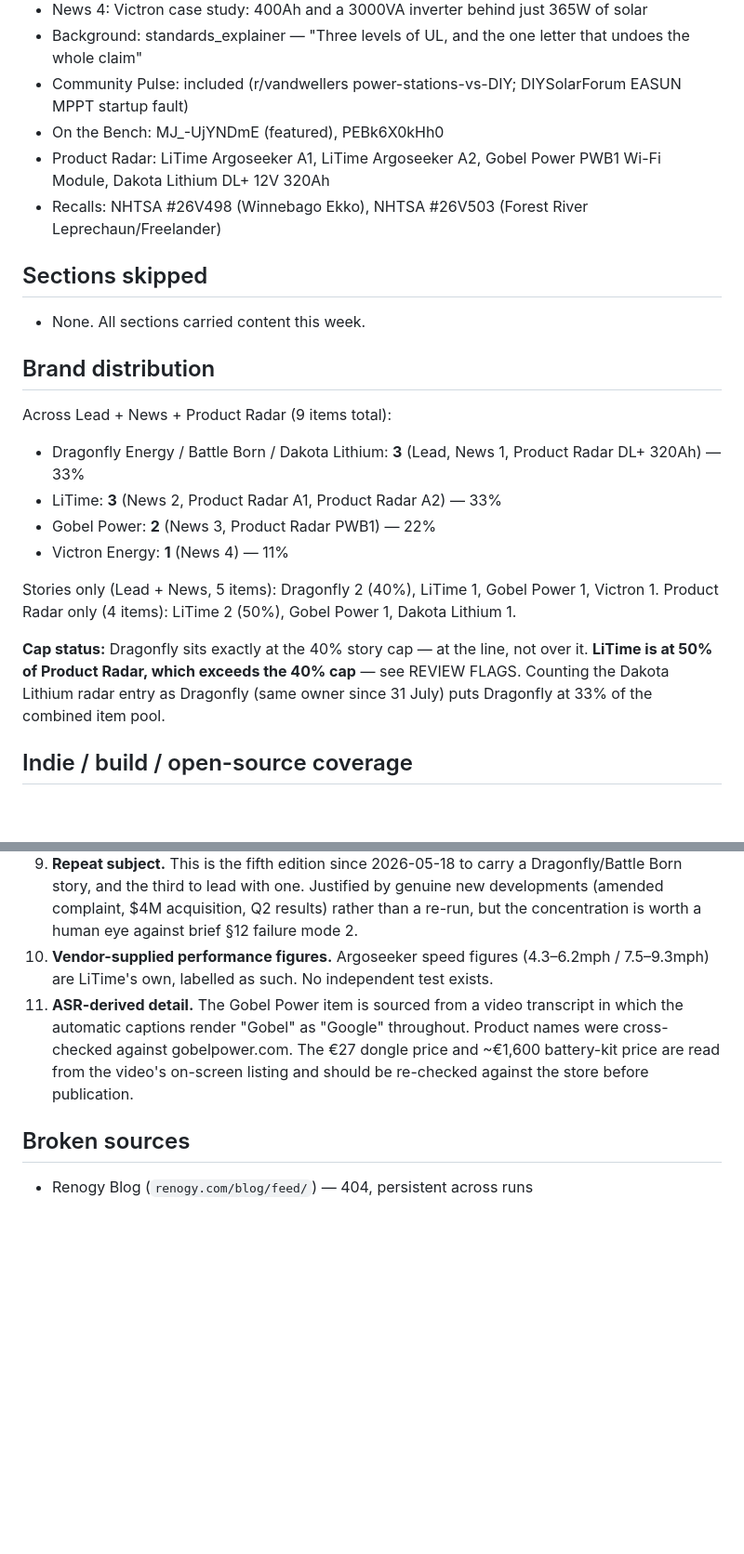
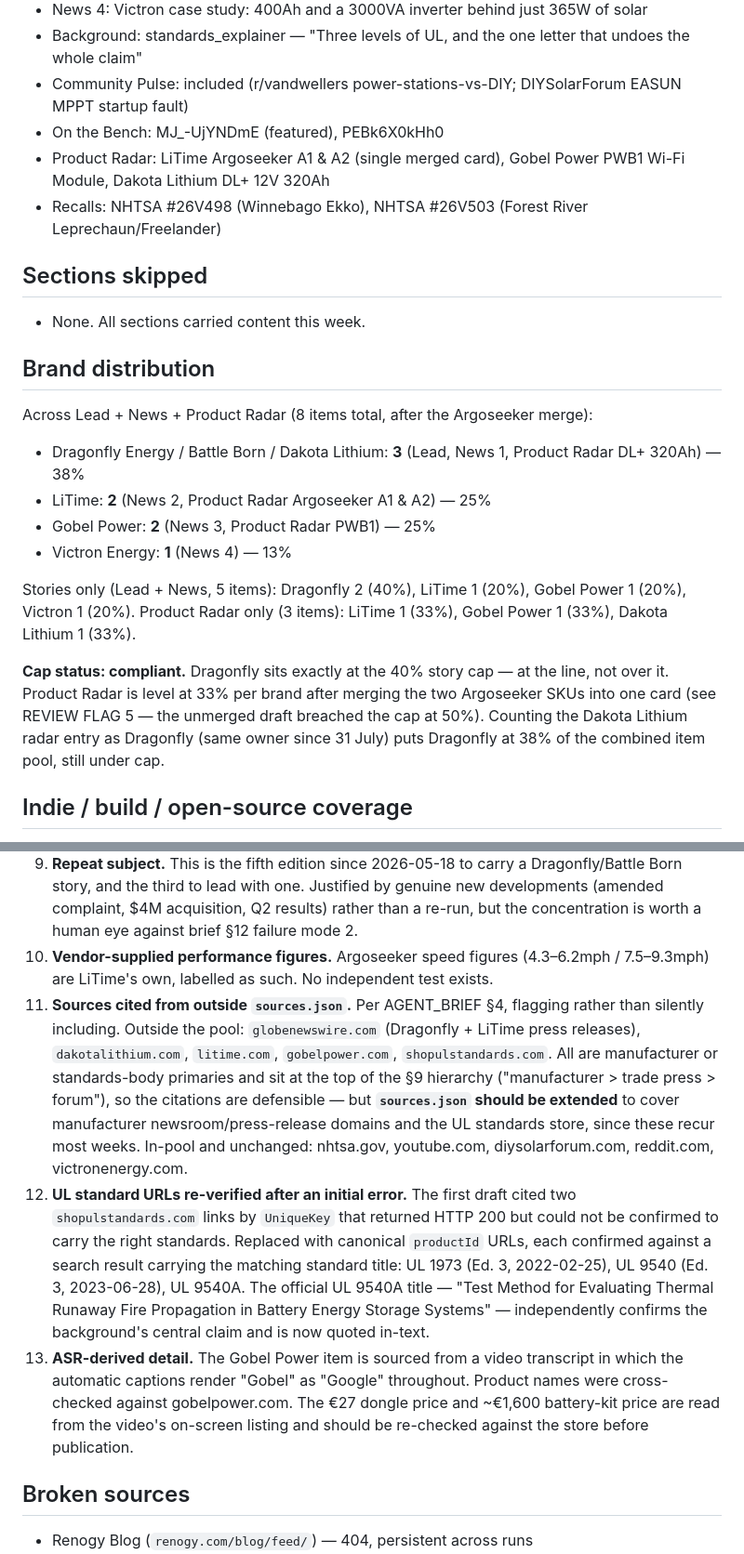
Before and after one commit to BlackMac/the-busbar, a Markdown page: editions/run-logs/2026-08-17.md, 2 parts joined by grey strips. Shown at 93% size. GitHub-like rendering; blank space fills up the shorter version.

```diff
--- a/editions/run-logs/2026-08-17.md
+++ b/editions/run-logs/2026-08-17.md
@@ -54,23 +54,23 @@
 - Background: standards_explainer — "Three levels of UL, and the one letter that undoes the whole claim"
 - Community Pulse: included (r/vandwellers power-stations-vs-DIY; DIYSolarForum EASUN MPPT startup fault)
 - On the Bench: MJ_-UjYNDmE (featured), PEBk6X0kHh0
-- Product Radar: LiTime Argoseeker A1, LiTime Argoseeker A2, Gobel Power PWB1 Wi-Fi Module, Dakota Lithium DL+ 12V 320Ah
+- Product Radar: LiTime Argoseeker A1 & A2 (single merged card), Gobel Power PWB1 Wi-Fi Module, Dakota Lithium DL+ 12V 320Ah
 - Recalls: NHTSA #26V498 (Winnebago Ekko), NHTSA #26V503 (Forest River Leprechaun/Freelander)
 
 ## Sections skipped
 - None. All sections carried content this week.
 
 ## Brand distribution
-Across Lead + News + Product Radar (9 items total):
-- Dragonfly Energy / Battle Born / Dakota Lithium: **3** (Lead, News 1, Product Radar DL+ 320Ah) — 33%
-- LiTime: **3** (News 2, Product Radar A1, Product Radar A2) — 33%
-- Gobel Power: **2** (News 3, Product Radar PWB1) — 22%
-- Victron Energy: **1** (News 4) — 11%
+Across Lead + News + Product Radar (8 items total, after the Argoseeker merge):
+- Dragonfly Energy / Battle Born / Dakota Lithium: **3** (Lead, News 1, Product Radar DL+ 320Ah) — 38%
+- LiTime: **2** (News 2, Product Radar Argoseeker A1 & A2) — 25%
+- Gobel Power: **2** (News 3, Product Radar PWB1) — 25%
+- Victron Energy: **1** (News 4) — 13%
 
-Stories only (Lead + News, 5 items): Dragonfly 2 (40%), LiTime 1, Gobel Power 1, Victron 1.
-Product Radar only (4 items): LiTime 2 (50%), Gobel Power 1, Dakota Lithium 1.
+Stories only (Lead + News, 5 items): Dragonfly 2 (40%), LiTime 1 (20%), Gobel Power 1 (20%), Victron 1 (20%).
+Product Radar only (3 items): LiTime 1 (33%), Gobel Power 1 (33%), Dakota Lithium 1 (33%).
 
-**Cap status:** Dragonfly sits exactly at the 40% story cap — at the line, not over it. **LiTime is at 50% of Product Radar, which exceeds the 40% cap** — see REVIEW FLAGS. Counting the Dakota Lithium radar entry as Dragonfly (same owner since 31 July) puts Dragonfly at 33% of the combined item pool.
+**Cap status: compliant.** Dragonfly sits exactly at the 40% story cap — at the line, not over it. Product Radar is level at 33% per brand after merging the two Argoseeker SKUs into one card (see REVIEW FLAG 5 — the unmerged draft breached the cap at 50%). Counting the Dakota Lithium radar entry as Dragonfly (same owner since 31 July) puts Dragonfly at 38% of the combined item pool, still under cap.
 
 ## Indie / build / open-source coverage
 Yes — Gobel Power (indie Chinese pack builder shipping its own monitoring platform) as News 3 and Product Radar; Off-Grid Garage and Will Prowse as independent educators carrying the Background and both On the Bench cards. No two-edition indie gap.
@@ -86,7 +86,9 @@ Yes — Gobel Power (indie Chinese pack builder shipping its own monitoring plat
 8. **Catch-up items, not window stretches.** The Dakota Lithium close (31 July) and Dragonfly Q2 (6 Aug) both fall inside the *previous* edition's 29 July–8 August coverage window and were missed there. Included here as catch-up. The Lead itself (14 Aug), LiTime (10 Aug), Gobel VRM (15 Aug) and both recalls are squarely in the current window.
 9. **Repeat subject.** This is the fifth edition since 2026-05-18 to carry a Dragonfly/Battle Born story, and the third to lead with one. Justified by genuine new developments (amended complaint, $4M acquisition, Q2 results) rather than a re-run, but the concentration is worth a human eye against brief §12 failure mode 2.
 10. **Vendor-supplied performance figures.** Argoseeker speed figures (4.3–6.2mph / 7.5–9.3mph) are LiTime's own, labelled as such. No independent test exists.
-11. **ASR-derived detail.** The Gobel Power item is sourced from a video transcript in which the automatic captions render "Gobel" as "Google" throughout. Product names were cross-checked against gobelpower.com. The €27 dongle price and ~€1,600 battery-kit price are read from the video's on-screen listing and should be re-checked against the store before publication.
+11. **Sources cited from outside `sources.json`.** Per AGENT_BRIEF §4, flagging rather than silently including. Outside the pool: `globenewswire.com` (Dragonfly + LiTime press releases), `dakotalithium.com`, `litime.com`, `gobelpower.com`, `shopulstandards.com`. All are manufacturer or standards-body primaries and sit at the top of the §9 hierarchy ("manufacturer > trade press > forum"), so the citations are defensible — but **`sources.json` should be extended** to cover manufacturer newsroom/press-release domains and the UL standards store, since these recur most weeks. In-pool and unchanged: nhtsa.gov, youtube.com, diysolarforum.com, reddit.com, victronenergy.com.
+12. **UL standard URLs re-verified after an initial error.** The first draft cited two `shopulstandards.com` links by `UniqueKey` that returned HTTP 200 but could not be confirmed to carry the right standards. Replaced with canonical `productId` URLs, each confirmed against a search result carrying the matching standard title: UL 1973 (Ed. 3, 2022-02-25), UL 9540 (Ed. 3, 2023-06-28), UL 9540A. The official UL 9540A title — "Test Method for Evaluating Thermal Runaway Fire Propagation in Battery Energy Storage Systems" — independently confirms the background's central claim and is now quoted in-text.
+13. **ASR-derived detail.** The Gobel Power item is sourced from a video transcript in which the automatic captions render "Gobel" as "Google" throughout. Product names were cross-checked against gobelpower.com. The €27 dongle price and ~€1,600 battery-kit price are read from the video's on-screen listing and should be re-checked against the store before publication.
 
 ## Broken sources
 - Renogy Blog (`renogy.com/blog/feed/`) — 404, persistent across runs
```
Also changed, not shown: other parts of editions/run-logs/2026-08-17.md (+1 -1 lines), src/editions/2026-08-17.md (+11 -19 lines).
